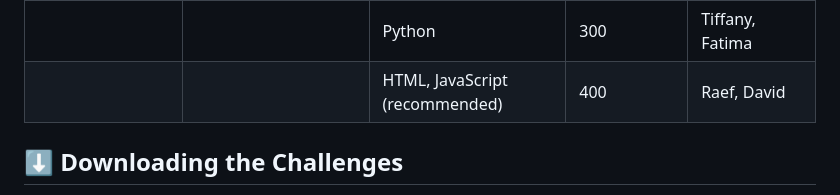
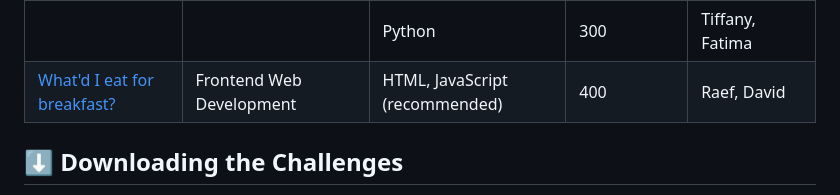
Before and after one commit to ScienceStudentSuccessCentre/CodingChallenge2023, a Markdown page: README.md, the part around the change. Rendered like a GitHub page.

Commit message:
Add nutrition tracker to challenges list

```diff
--- a/README.md
+++ b/README.md
@@ -23,7 +23,7 @@ Here are the challenges:
 |                           |                              | Java                           | 150              | Fabrice, Fahim    |
 |                           |                              | Java                           | 150              | Jordon, Andrew    |
 |                           |                              | Python                         | 300              | Tiffany, Fatima   |
-|                           |                              | HTML, JavaScript (recommended) | 400              | Raef, David       |
+| [What'd I eat for breakfast?](food-challenge) | Frontend Web Development     | HTML, JavaScript (recommended) | 400              | Raef, David       |
 
 
 <!--
```
